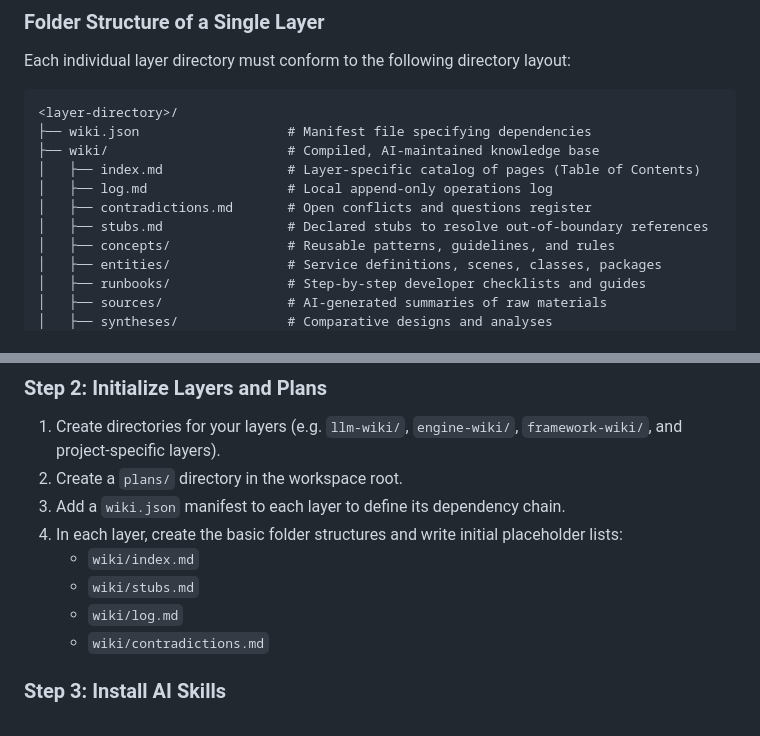
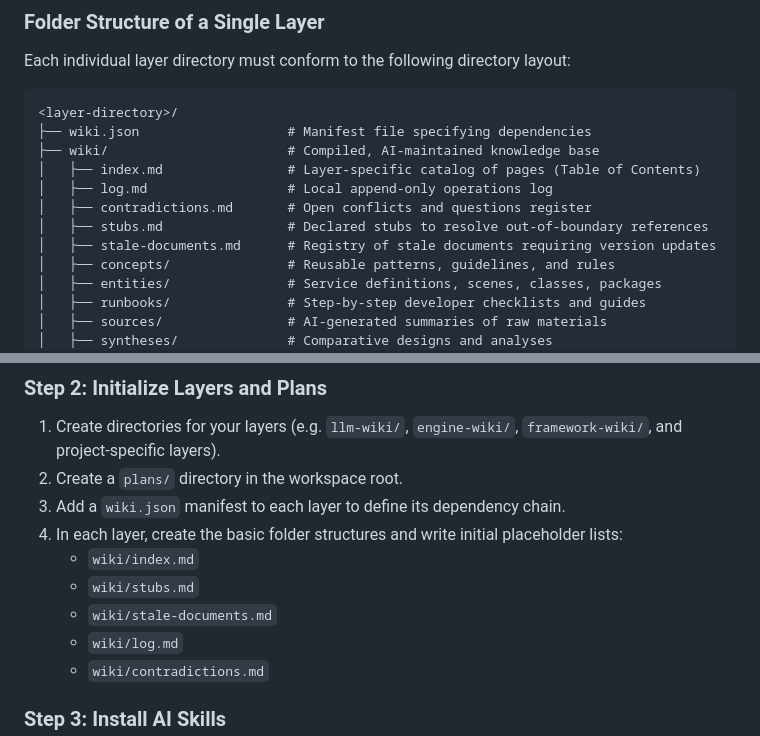
Before and after one commit to gDavASko/DavASkoLLMWiki, a Markdown page: README.md, 2 parts joined by grey strips. Rendered like a GitHub page.

```diff
--- a/README.md
+++ b/README.md
@@ -96,6 +96,7 @@ Each individual layer directory must conform to the following directory layout:
 │   ├── log.md                  # Local append-only operations log
 │   ├── contradictions.md       # Open conflicts and questions register
 │   ├── stubs.md                # Declared stubs to resolve out-of-boundary references
+│   ├── stale-documents.md      # Registry of stale documents requiring version updates
 │   ├── concepts/               # Reusable patterns, guidelines, and rules
 │   ├── entities/               # Service definitions, scenes, classes, packages
 │   ├── runbooks/               # Step-by-step developer checklists and guides
@@ -156,6 +157,7 @@ Follow these steps to initialize the DavASko LLM Wiki in any project:
 4. In each layer, create the basic folder structures and write initial placeholder lists:
    - `wiki/index.md`
    - `wiki/stubs.md`
+   - `wiki/stale-documents.md`
    - `wiki/log.md`
    - `wiki/contradictions.md`
 
```
Also changed, not shown: other parts of README.md (+1 -1 lines), README.ru.md (+3 -1 lines), 1 other file.
